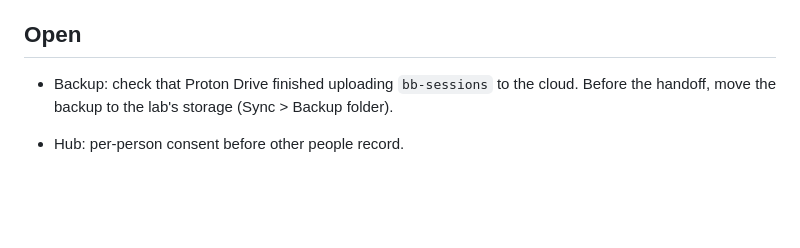
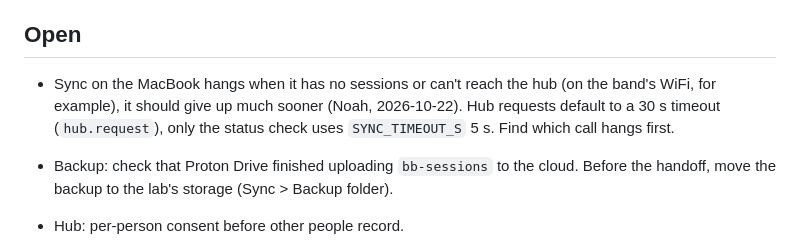
Before and after one commit to noaht155/better-bionics-emg, a Markdown page: devlog.md, the part around the change. Rendered like a GitHub page; blank space fills up the shorter version.

Commit message:
log the mac sync hang

```diff
--- a/devlog.md
+++ b/devlog.md
@@ -1943,6 +1943,9 @@ the rest cues of recorded sessions.
 
 ## Open
 
+- Sync on the MacBook hangs when it has no sessions or can't reach the hub (on the band's WiFi, for example), it
+  should give up much sooner (Noah, 2026-10-22). Hub requests default to a 30 s timeout (`hub.request`), only the
+  status check uses `SYNC_TIMEOUT_S` 5 s. Find which call hangs first.
 - Backup: check that Proton Drive finished uploading `bb-sessions` to the cloud. Before the handoff, move the backup
   to the lab's storage (Sync > Backup folder).
 - Hub: per-person consent before other people record.
```
